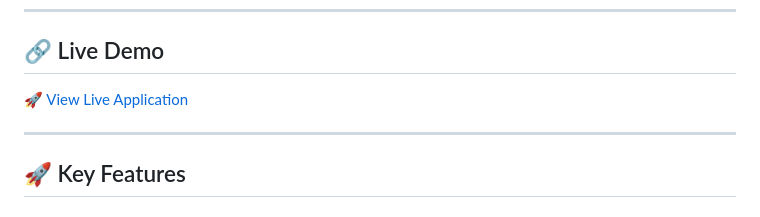
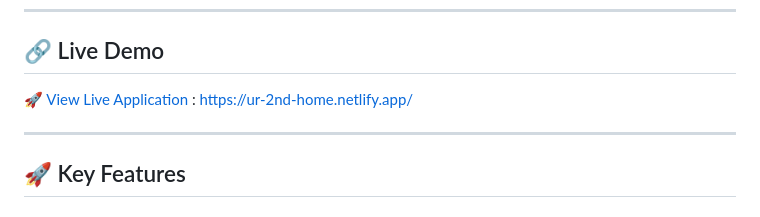
Before and after one commit to Ahmed-Mohamed-Abdelaziz-Nassar/your-2nd-home, a Markdown page: README.md, the part around the change. Drawn GitHub-style.

```diff
--- a/README.md
+++ b/README.md
@@ -8,7 +8,7 @@ This project demonstrates a complete client-side application flow including auth
 
 ## 🔗 Live Demo
 
-[🚀 View Live Application](https://ur-2nd-home.netlify.app/)
+[🚀 View Live Application](https://ur-2nd-home.netlify.app/) : https://ur-2nd-home.netlify.app/
 
 ---
 
```
